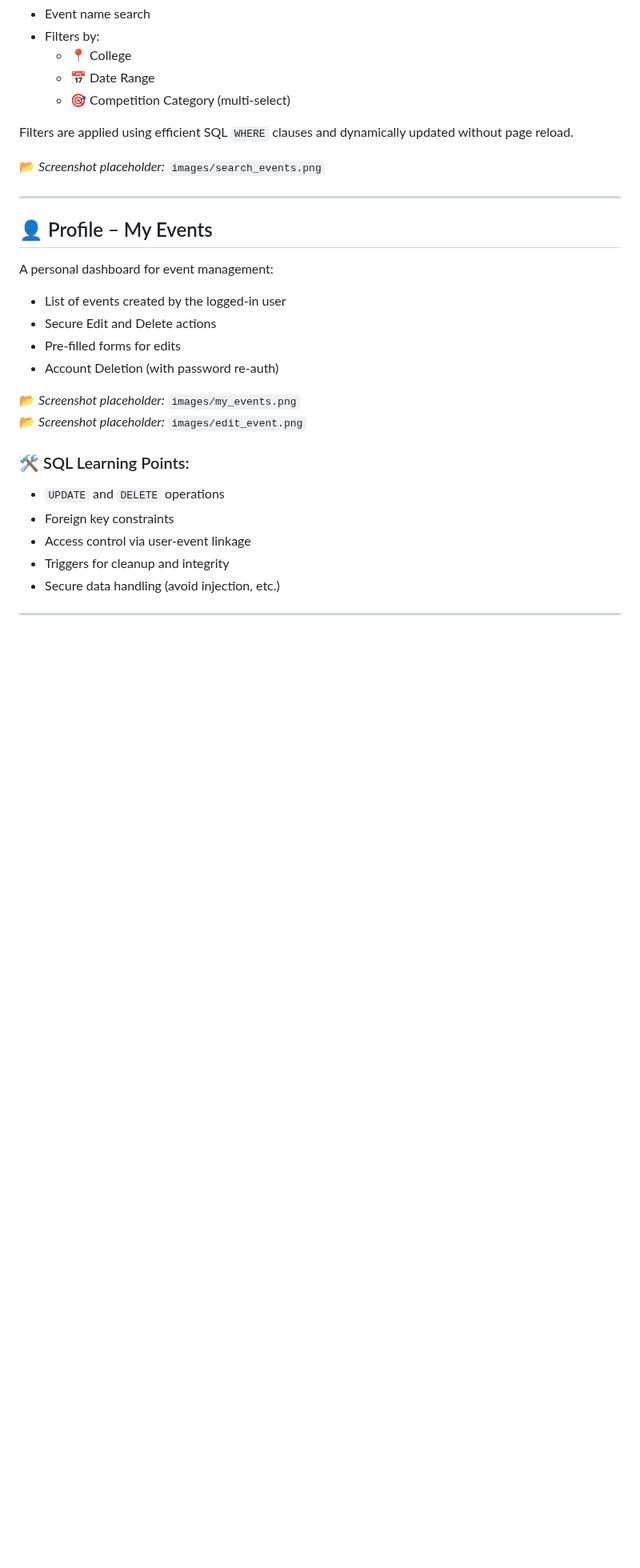
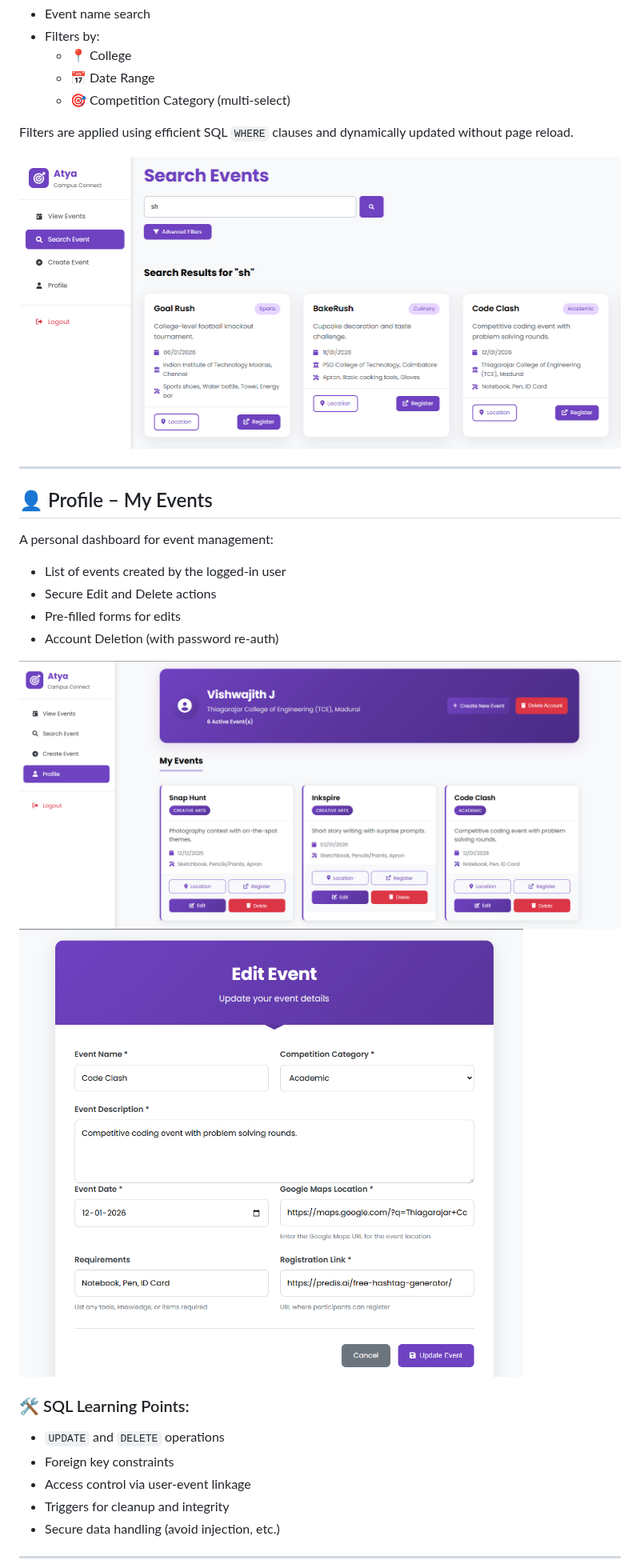
Before and after one commit to jvishwajith/Campus_Connect, a Markdown page: README.md, the part around one of its changes. Shown at 80% size. GitHub-like rendering; blank space fills up the shorter version.

```diff
--- a/README.md
+++ b/README.md
@@ -65,7 +65,7 @@ Real-time substring search with:
 
 Filters are applied using efficient SQL `WHERE` clauses and dynamically updated without page reload.
 
-📂 _Screenshot placeholder:_ `images/search_events.png`
+![Search Events Interface](images/search_events.png)
 
 ---
 
@@ -78,8 +78,8 @@ A personal dashboard for event management:
 - Pre-filled forms for edits
 - Account Deletion (with password re-auth)
 
-📂 _Screenshot placeholder:_ `images/my_events.png`
-📂 _Screenshot placeholder:_ `images/edit_event.png`
+![My Events Dashboard](images/my_events.png)
+![Edit Event Form](images/edit_event.png)
 
 ### 🛠️ SQL Learning Points:
 - `UPDATE` and `DELETE` operations
```
Also changed, not shown: other parts of README.md (+2 -2 lines).
